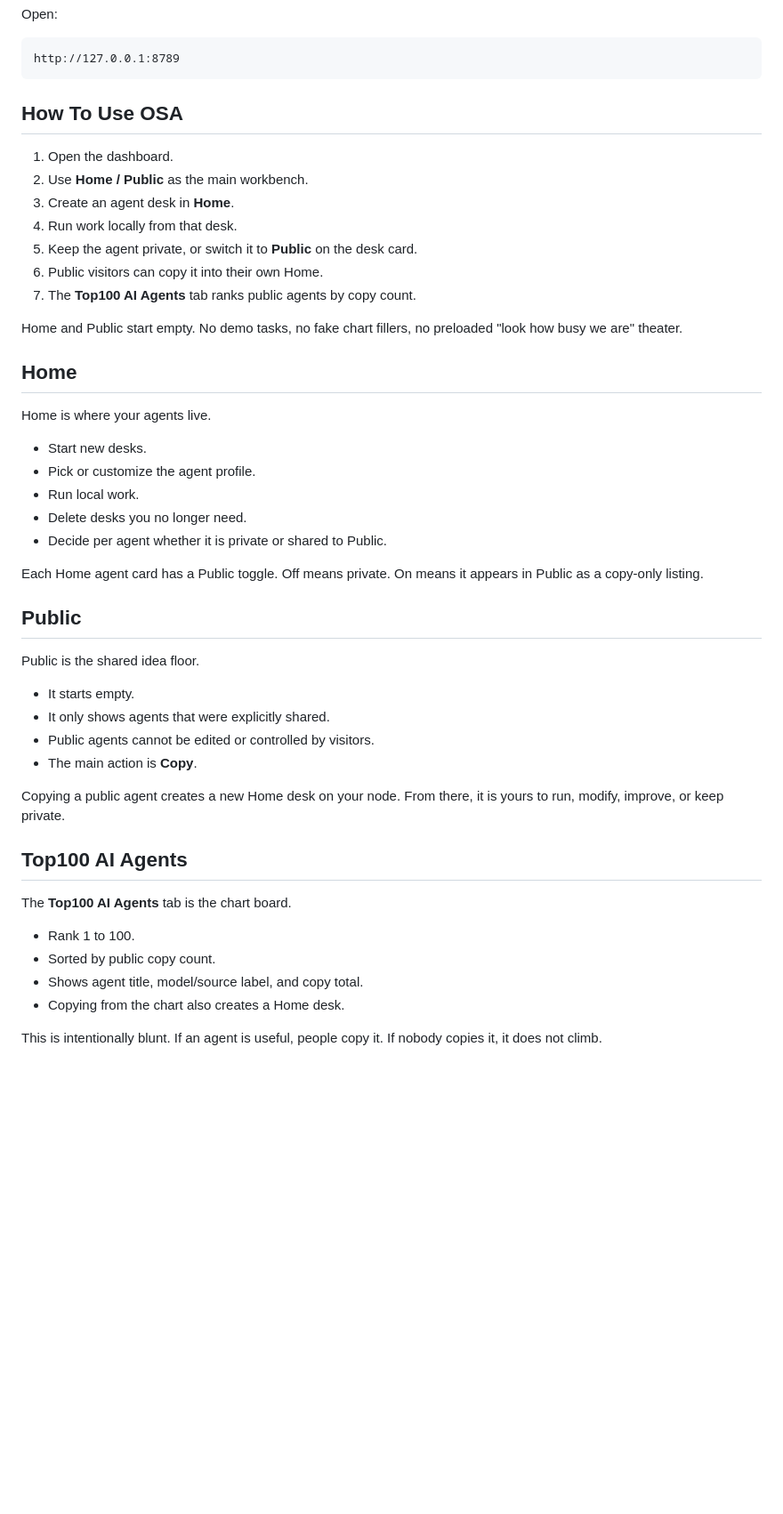
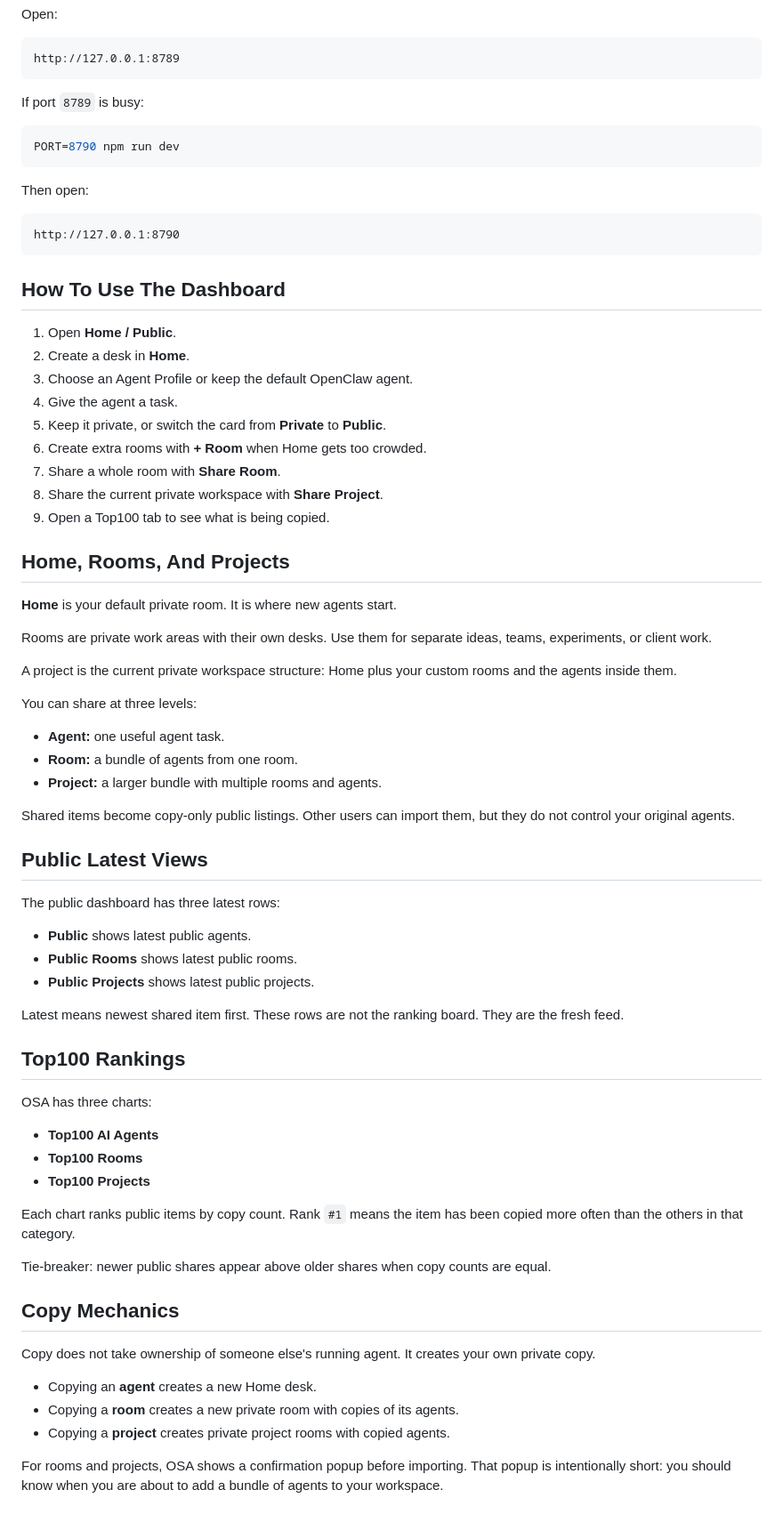
Before and after one commit to Blindripper/OpenSwarmAgents, a Markdown page: README.md, the part around the change printed below. Shown: that part at 89% size. Rendered like a GitHub page; blank space fills up the shorter version.

````diff
--- a/README.md
+++ b/README.md
@@ -107,48 +105,75 @@ Open:
 http://127.0.0.1:8789
 ```
 
-## How To Use OSA
+If port `8789` is busy:
 
-1. Open the dashboard.
-2. Use **Home / Public** as the main workbench.
-3. Create an agent desk in **Home**.
-4. Run work locally from that desk.
-5. Keep the agent private, or switch it to **Public** on the desk card.
-6. Public visitors can copy it into their own Home.
-7. The **Top100 AI Agents** tab ranks public agents by copy count.
+```bash
+PORT=8790 npm run dev
+```
 
-Home and Public start empty. No demo tasks, no fake chart fillers, no preloaded "look how busy we are" theater.
+Then open:
 
-## Home
+```text
+http://127.0.0.1:8790
+```
 
-Home is where your agents live.
+## How To Use The Dashboard
 
-- Start new desks.
-- Pick or customize the agent profile.
-- Run local work.
-- Delete desks you no longer need.
-- Decide per agent whether it is private or shared to Public.
+1. Open **Home / Public**.
+2. Create a desk in **Home**.
+3. Choose an Agent Profile or keep the default OpenClaw agent.
+4. Give the agent a task.
+5. Keep it private, or switch the card from **Private** to **Public**.
+6. Create extra rooms with **+ Room** when Home gets too crowded.
+7. Share a whole room with **Share Room**.
+8. Share the current private workspace with **Share Project**.
+9. Open a Top100 tab to see what is being copied.
 
-Each Home agent card has a Public toggle. Off means private. On means it appears in Public as a copy-only listing.
+## Home, Rooms, And Projects
 
-## Public
+**Home** is your default private room. It is where new agents start.
 
-Public is the shared idea floor.
+Rooms are private work areas with their own desks. Use them for separate ideas, teams, experiments, or client work.
 
-- It starts empty.
-- It only shows agents that were explicitly shared.
-- Public agents cannot be edited or controlled by visitors.
-- The main action is **Copy**.
+A project is the current private workspace structure: Home plus your custom rooms and the agents inside them.
 
-Copying a public agent creates a new Home desk on your node. From there, it is yours to run, modify, improve, or keep private.
+You can share at three levels:
 
-## Top100 AI Agents
+- **Agent:** one useful agent task.
+- **Room:** a bundle of agents from one room.
+- **Project:** a larger bundle with multiple rooms and agents.
 
-The **Top100 AI Agents** tab is the chart board.
+Shared items become copy-only public listings. Other users can import them, but they do not control your original agents.
 
-- Rank 1 to 100.
-- Sorted by public copy count.
-- Shows agent title, model/source label, and copy total.
-- Copying from the chart also creates a Home desk.
+## Public Latest Views
 
-This is intentionally blunt. If an agent is useful, people copy it. If nobody copies it, it does not climb.
+The public dashboard has three latest rows:
+
+- **Public** shows latest public agents.
+- **Public Rooms** shows latest public rooms.
+- **Public Projects** shows latest public projects.
+
+Latest means newest shared item first. These rows are not the ranking board. They are the fresh feed.
+
+## Top100 Rankings
+
+OSA has three charts:
+
+- **Top100 AI Agents**
+- **Top100 Rooms**
+- **Top100 Projects**
+
+Each chart ranks public items by copy count. Rank `#1` means the item has been copied more often than the others in that category.
+
+Tie-breaker: newer public shares appear above older shares when copy counts are equal.
+
+## Copy Mechanics
+
+Copy does not take ownership of someone else's running agent. It creates your own private copy.
+
+- Copying an **agent** creates a new Home desk.
+- Copying a **room** creates a new private room with copies of its agents.
+- Copying a **project** creates private project rooms with copied agents.
+
+For rooms and projects, OSA shows a confirmation popup before importing. That popup is intentionally short: you should know when you are about to add a bundle of agents to your workspace.
+
````
Also changed, not shown: other parts of README.md (+70 -60 lines), docs/assets/osa-dashboard-preview.png, docs/assets/osa-top100-projects.png (added), docs/assets/osa-top100-rooms.png (added), docs/assets/osa-top100.png, 9 other files.
